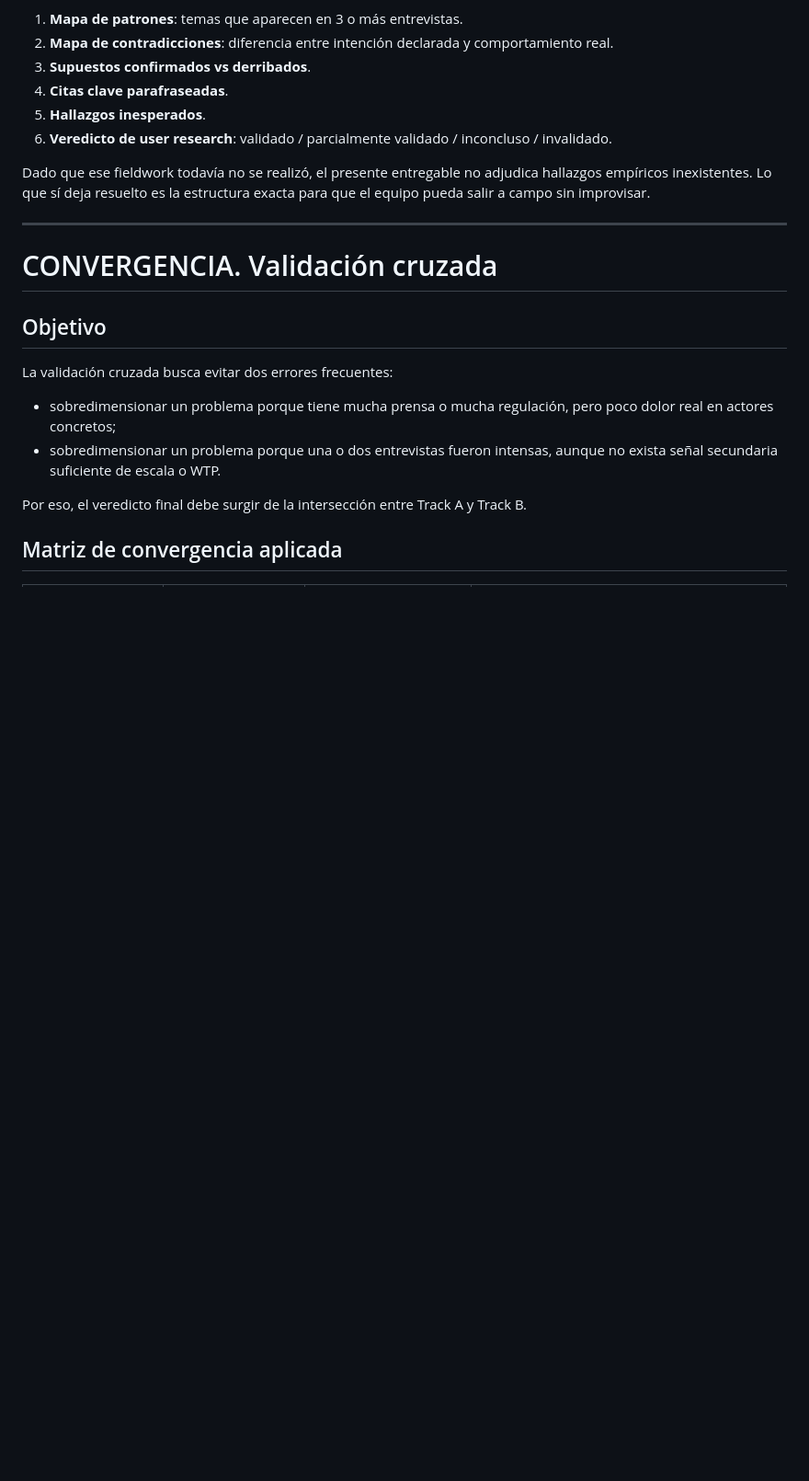
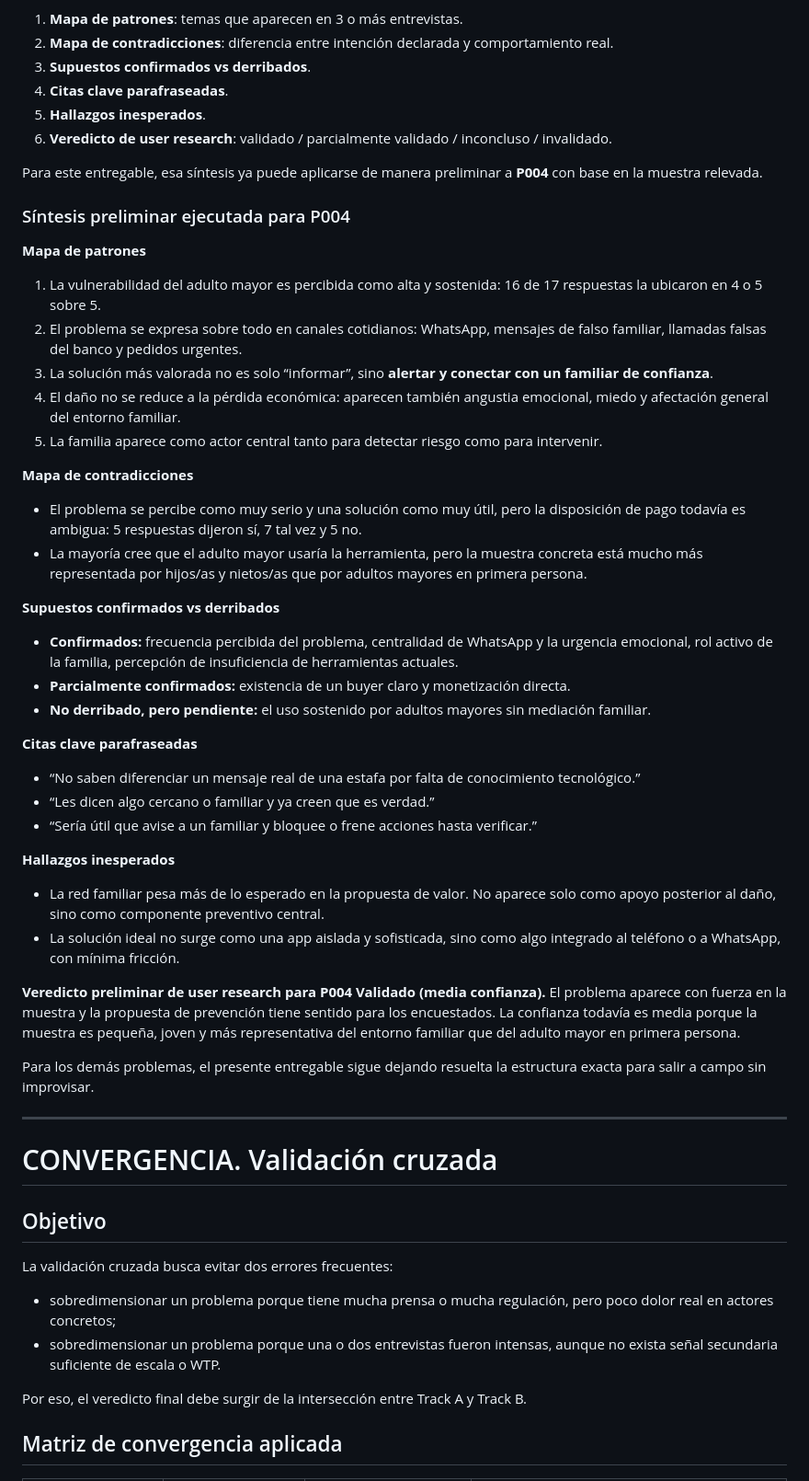
Before and after one commit to luapicone/digital-methodologies, a Markdown page: desk_research_estafas_financieras_latam.md, the part around one of its changes. Shown at 92% size. Drawn GitHub-style; blank space fills up the shorter version.

Commit message:
docs: incorporar user research de adultos mayores

```diff
--- a/desk_research_estafas_financieras_latam.md
+++ b/desk_research_estafas_financieras_latam.md
@@ -1092,7 +1102,39 @@ Una vez que el equipo complete entrevistas y notas, la síntesis deberá produci
 5. **Hallazgos inesperados**.
 6. **Veredicto de user research**: validado / parcialmente validado / inconcluso / invalidado.
 
-Dado que ese fieldwork todavía no se realizó, el presente entregable no adjudica hallazgos empíricos inexistentes. Lo que sí deja resuelto es la estructura exacta para que el equipo pueda salir a campo sin improvisar.
+Para este entregable, esa síntesis ya puede aplicarse de manera preliminar a **P004** con base en la muestra relevada.
+
+### Síntesis preliminar ejecutada para P004
+
+**Mapa de patrones**
+1. La vulnerabilidad del adulto mayor es percibida como alta y sostenida: 16 de 17 respuestas la ubicaron en 4 o 5 sobre 5.
+2. El problema se expresa sobre todo en canales cotidianos: WhatsApp, mensajes de falso familiar, llamadas falsas del banco y pedidos urgentes.
+3. La solución más valorada no es solo “informar”, sino **alertar y conectar con un familiar de confianza**.
+4. El daño no se reduce a la pérdida económica: aparecen también angustia emocional, miedo y afectación general del entorno familiar.
+5. La familia aparece como actor central tanto para detectar riesgo como para intervenir.
+
+**Mapa de contradicciones**
+- El problema se percibe como muy serio y una solución como muy útil, pero la disposición de pago todavía es ambigua: 5 respuestas dijeron sí, 7 tal vez y 5 no.
+- La mayoría cree que el adulto mayor usaría la herramienta, pero la muestra concreta está mucho más representada por hijos/as y nietos/as que por adultos mayores en primera persona.
+
+**Supuestos confirmados vs derribados**
+- **Confirmados:** frecuencia percibida del problema, centralidad de WhatsApp y la urgencia emocional, rol activo de la familia, percepción de insuficiencia de herramientas actuales.
+- **Parcialmente confirmados:** existencia de un buyer claro y monetización directa.
+- **No derribado, pero pendiente:** el uso sostenido por adultos mayores sin mediación familiar.
+
+**Citas clave parafraseadas**
+- “No saben diferenciar un mensaje real de una estafa por falta de conocimiento tecnológico.”
+- “Les dicen algo cercano o familiar y ya creen que es verdad.”
+- “Sería útil que avise a un familiar y bloquee o frene acciones hasta verificar.”
+
+**Hallazgos inesperados**
+- La red familiar pesa más de lo esperado en la propuesta de valor. No aparece solo como apoyo posterior al daño, sino como componente preventivo central.
+- La solución ideal no surge como una app aislada y sofisticada, sino como algo integrado al teléfono o a WhatsApp, con mínima fricción.
+
+**Veredicto preliminar de user research para P004**
+**Validado (media confianza).** El problema aparece con fuerza en la muestra y la propuesta de prevención tiene sentido para los encuestados. La confianza todavía es media porque la muestra es pequeña, joven y más representativa del entorno familiar que del adulto mayor en primera persona.
+
+Para los demás problemas, el presente entregable sigue dejando resuelta la estructura exacta para salir a campo sin improvisar.
 
 ---
 
```
Also changed, not shown: other parts of desk_research_estafas_financieras_latam.md (+31 -19 lines).
